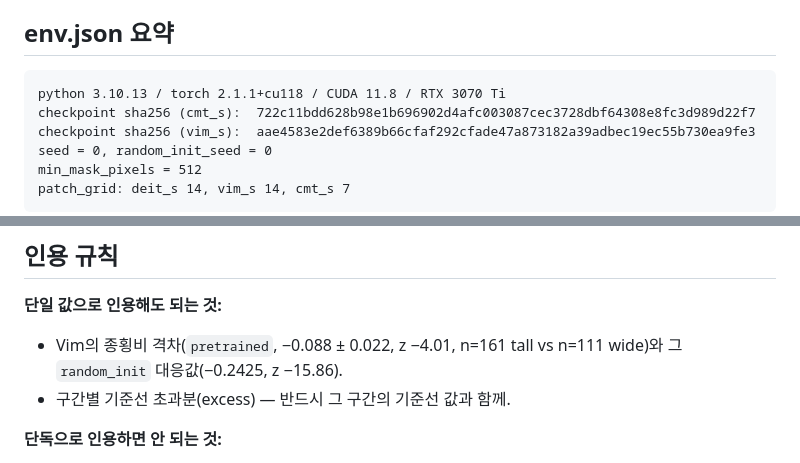
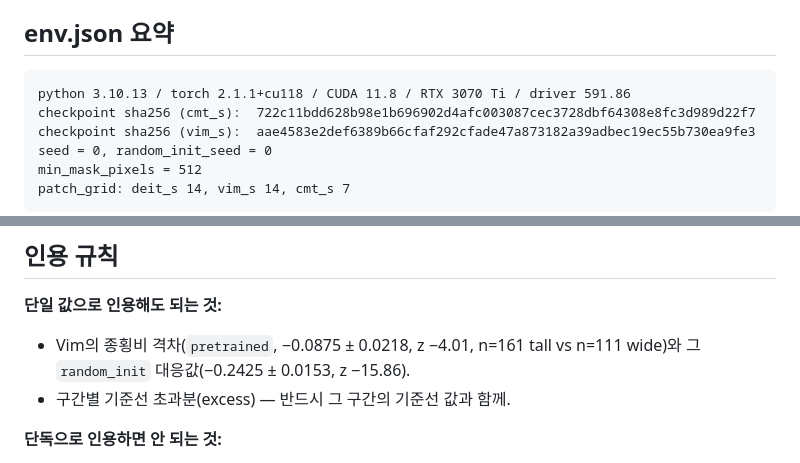
Before and after one commit to kimcheolhui9846/cmt-vs-vim, a Markdown page: results/e3/README.md, 2 parts joined by grey strips. Rendered like a GitHub page.

````diff
--- a/results/e3/README.md
+++ b/results/e3/README.md
@@ -27,7 +27,7 @@
 ## env.json 요약
 
 ```
-python 3.10.13 / torch 2.1.1+cu118 / CUDA 11.8 / RTX 3070 Ti
+python 3.10.13 / torch 2.1.1+cu118 / CUDA 11.8 / RTX 3070 Ti / driver 591.86
 checkpoint sha256 (cmt_s):  722c11bdd628b98e1b696902d4afc003087cec3728dbf64308e8fc3d989d22f7
 checkpoint sha256 (vim_s):  aae4583e2def6389b66cfaf292cfade47a873182a39adbec19ec55b730ea9fe3
 seed = 0, random_init_seed = 0
@@ -173,8 +190,8 @@ rms_radius는 64.4로, 좁은 코어에 두꺼운 꼬리가 붙은 모양이다.
 ## 인용 규칙
 
 **단일 값으로 인용해도 되는 것:**
-- Vim의 종횡비 격차(`pretrained`, −0.088 ± 0.022, z −4.01, n=161 tall vs
-  n=111 wide)와 그 `random_init` 대응값(−0.2425, z −15.86).
+- Vim의 종횡비 격차(`pretrained`, −0.0875 ± 0.0218, z −4.01, n=161 tall vs
+  n=111 wide)와 그 `random_init` 대응값(−0.2425 ± 0.0153, z −15.86).
 - 구간별 기준선 초과분(excess) — 반드시 그 구간의 기준선 값과 함께.
 
 **단독으로 인용하면 안 되는 것:**
````
Also changed, not shown: other parts of results/e3/README.md (+24 -7 lines), HANDOFF.md (+87 -41 lines).
